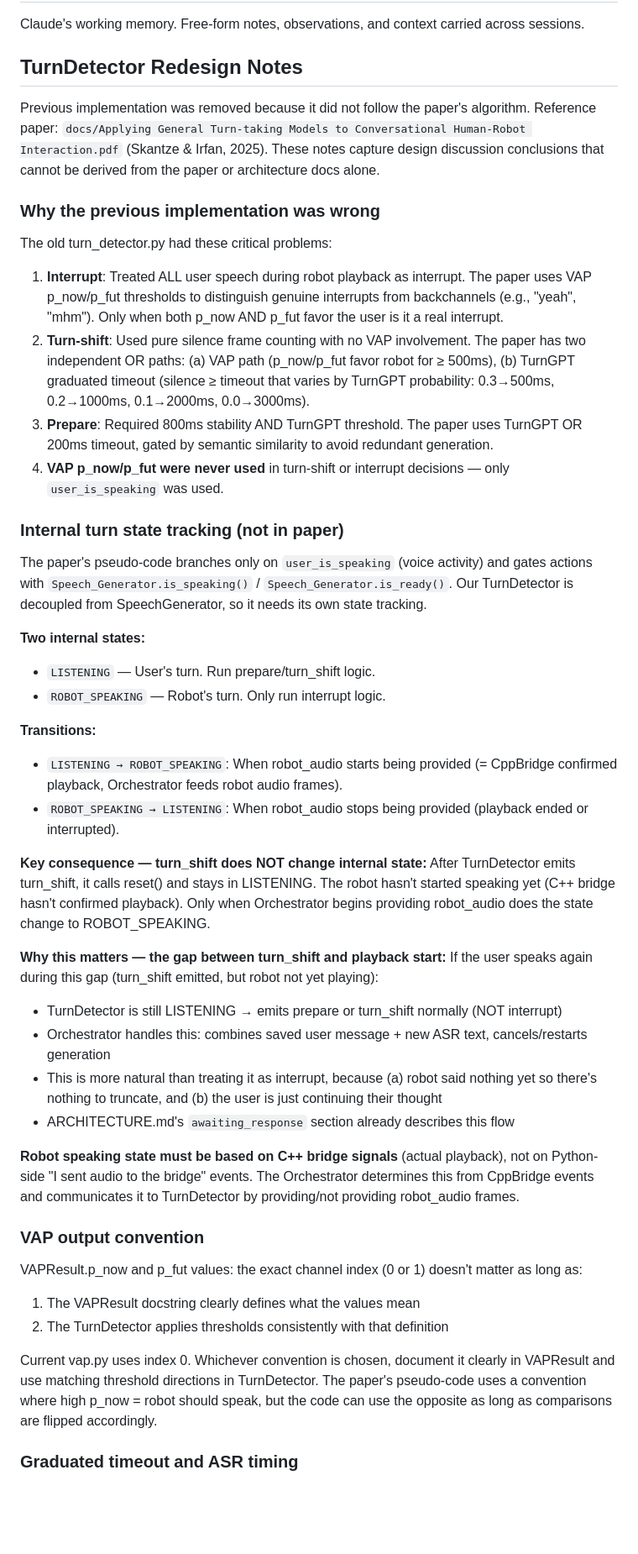
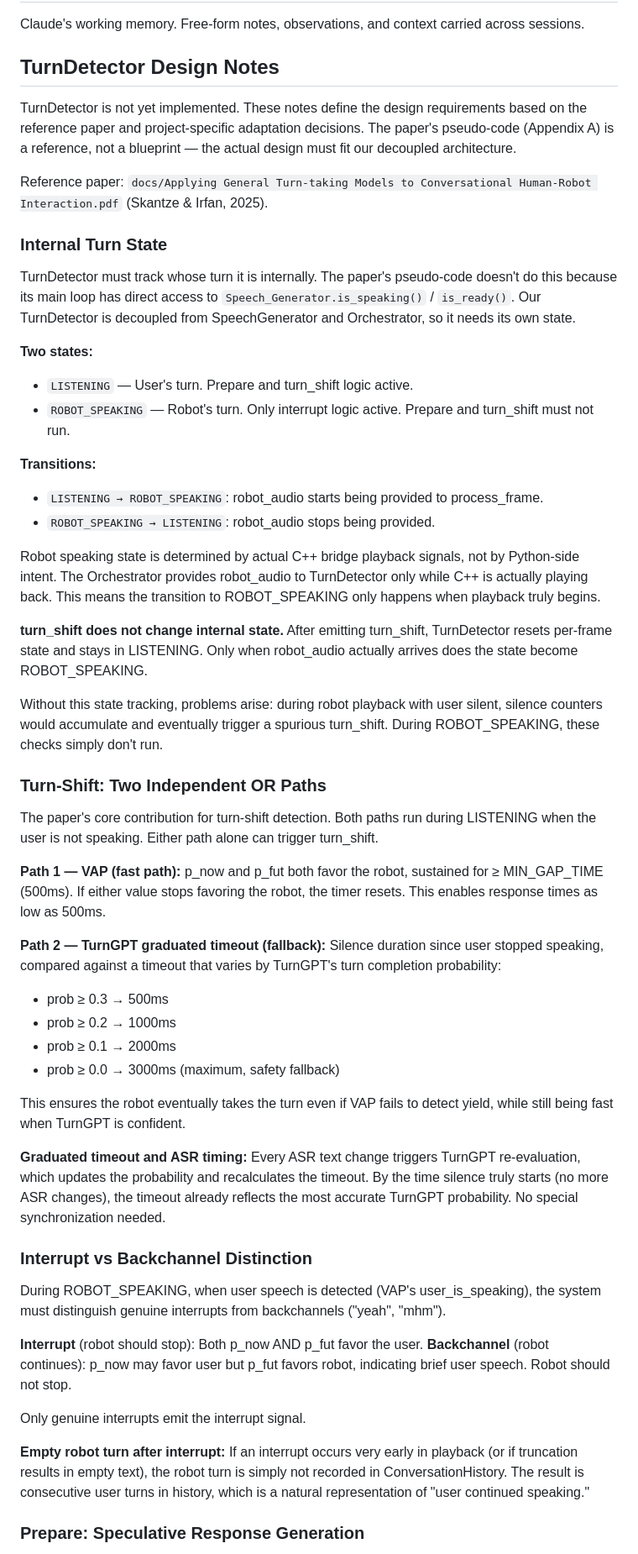
Before and after one commit to KIST-delight-robotics/Ray, a Markdown page: SCRATCHPAD.md, the part around one of its changes. Shown at 84% size. Rendered like a GitHub page; blank space fills up the shorter version.

```diff
--- a/SCRATCHPAD.md
+++ b/SCRATCHPAD.md
@@ -3,55 +3,62 @@
 Claude's working memory. Free-form notes, observations, and context carried across sessions.
 
 
-## TurnDetector Redesign Notes
+## TurnDetector Design Notes
 
-Previous implementation was removed because it did not follow the paper's algorithm.
+TurnDetector is not yet implemented. These notes define the design requirements based on the reference paper and project-specific adaptation decisions. The paper's pseudo-code (Appendix A) is a reference, not a blueprint — the actual design must fit our decoupled architecture.
+
 Reference paper: `docs/Applying General Turn-taking Models to Conversational Human-Robot Interaction.pdf` (Skantze & Irfan, 2025).
-These notes capture design discussion conclusions that cannot be derived from the paper or architecture docs alone.
 
 
-### Why the previous implementation was wrong
+### Internal Turn State
 
-The old turn_detector.py had these critical problems:
-1. **Interrupt**: Treated ALL user speech during robot playback as interrupt. The paper uses VAP p_now/p_fut thresholds to distinguish genuine interrupts from backchannels (e.g., "yeah", "mhm"). Only when both p_now AND p_fut favor the user is it a real interrupt.
-2. **Turn-shift**: Used pure silence frame counting with no VAP involvement. The paper has two independent OR paths: (a) VAP path (p_now/p_fut favor robot for ≥ 500ms), (b) TurnGPT graduated timeout (silence ≥ timeout that varies by TurnGPT probability: 0.3→500ms, 0.2→1000ms, 0.1→2000ms, 0.0→3000ms).
-3. **Prepare**: Required 800ms stability AND TurnGPT threshold. The paper uses TurnGPT OR 200ms timeout, gated by semantic similarity to avoid redundant generation.
-4. **VAP p_now/p_fut were never used** in turn-shift or interrupt decisions — only `user_is_speaking` was used.
+TurnDetector must track whose turn it is internally. The paper's pseudo-code doesn't do this because its main loop has direct access to `Speech_Generator.is_speaking()` / `is_ready()`. Our TurnDetector is decoupled from SpeechGenerator and Orchestrator, so it needs its own state.
+
+**Two states:**
+- `LISTENING` — User's turn. Prepare and turn_shift logic active.
+- `ROBOT_SPEAKING` — Robot's turn. Only interrupt logic active. Prepare and turn_shift must not run.
+
+**Transitions:**
+- `LISTENING → ROBOT_SPEAKING`: robot_audio starts being provided to process_frame.
+- `ROBOT_SPEAKING → LISTENING`: robot_audio stops being provided.
+
+Robot speaking state is determined by actual C++ bridge playback signals, not by Python-side intent. The Orchestrator provides robot_audio to TurnDetector only while C++ is actually playing back. This means the transition to ROBOT_SPEAKING only happens when playback truly begins.
+
+**turn_shift does not change internal state.** After emitting turn_shift, TurnDetector resets per-frame state and stays in LISTENING. Only when robot_audio actually arrives does the state become ROBOT_SPEAKING.
+
+Without this state tracking, problems arise: during robot playback with user silent, silence counters would accumulate and eventually trigger a spurious turn_shift. During ROBOT_SPEAKING, these checks simply don't run.
 
 
-### Internal turn state tracking (not in paper)
+### Turn-Shift: Two Independent OR Paths
 
-The paper's pseudo-code branches only on `user_is_speaking` (voice activity) and gates actions with `Speech_Generator.is_speaking()` / `Speech_Generator.is_ready()`. Our TurnDetector is decoupled from SpeechGenerator, so it needs its own state tracking.
+The paper's core contribution for turn-shift detection. Both paths run during LISTENING when the user is not speaking. Either path alone can trigger turn_shift.
 
-**Two internal states:**
-- `LISTENING` — User's turn. Run prepare/turn_shift logic.
-- `ROBOT_SPEAKING` — Robot's turn. Only run interrupt logic.
+**Path 1 — VAP (fast path):**
+p_now and p_fut both favor the robot, sustained for ≥ MIN_GAP_TIME (500ms). If either value stops favoring the robot, the timer resets. This enables response times as low as 500ms.
 
-**Transitions:**
-- `LISTENING → ROBOT_SPEAKING`: When robot_audio starts being provided (= CppBridge confirmed playback, Orchestrator feeds robot audio frames).
-- `ROBOT_SPEAKING → LISTENING`: When robot_audio stops being provided (playback ended or interrupted).
+**Path 2 — TurnGPT graduated timeout (fallback):**
+Silence duration since user stopped speaking, compared against a timeout that varies by TurnGPT's turn completion probability:
+- prob ≥ 0.3 → 500ms
+- prob ≥ 0.2 → 1000ms
+- prob ≥ 0.1 → 2000ms
+- prob ≥ 0.0 → 3000ms (maximum, safety fallback)
 
-**Key consequence — turn_shift does NOT change internal state:**
-After TurnDetector emits turn_shift, it calls reset() and stays in LISTENING. The robot hasn't started speaking yet (C++ bridge hasn't confirmed playback). Only when Orchestrator begins providing robot_audio does the state change to ROBOT_SPEAKING.
+This ensures the robot eventually takes the turn even if VAP fails to detect yield, while still being fast when TurnGPT is confident.
 
-**Why this matters — the gap between turn_shift and playback start:**
-If the user speaks again during this gap (turn_shift emitted, but robot not yet playing):
-- TurnDetector is still LISTENING → emits prepare or turn_shift normally (NOT interrupt)
-- Orchestrator handles this: combines saved user message + new ASR text, cancels/restarts generation
-- This is more natural than treating it as interrupt, because (a) robot said nothing yet so there's nothing to truncate, and (b) the user is just continuing their thought
-- ARCHITECTURE.md's `awaiting_response` section already describes this flow
-
-**Robot speaking state must be based on C++ bridge signals** (actual playback), not on Python-side "I sent audio to the bridge" events. The Orchestrator determines this from CppBridge events and communicates it to TurnDetector by providing/not providing robot_audio frames.
+**Graduated timeout and ASR timing:** Every ASR text change triggers TurnGPT re-evaluation, which updates the probability and recalculates the timeout. By the time silence truly starts (no more ASR changes), the timeout already reflects the most accurate TurnGPT probability. No special synchronization needed.
 
 
-### VAP output convention
+### Interrupt vs Backchannel Distinction
 
-VAPResult.p_now and p_fut values: the exact channel index (0 or 1) doesn't matter as long as:
-1. The VAPResult docstring clearly defines what the values mean
-2. The TurnDetector applies thresholds consistently with that definition
+During ROBOT_SPEAKING, when user speech is detected (VAP's user_is_speaking), the system must distinguish genuine interrupts from backchannels ("yeah", "mhm").
 
-Current vap.py uses index 0. Whichever convention is chosen, document it clearly in VAPResult and use matching threshold directions in TurnDetector. The paper's pseudo-code uses a convention where high p_now = robot should speak, but the code can use the opposite as long as comparisons are flipped accordingly.
+**Interrupt** (robot should stop): Both p_now AND p_fut favor the user.
+**Backchannel** (robot continues): p_now may favor user but p_fut favors robot, indicating brief user speech. Robot should not stop.
+
+Only genuine interrupts emit the interrupt signal.
+
+**Empty robot turn after interrupt:** If an interrupt occurs very early in playback (or if truncation results in empty text), the robot turn is simply not recorded in ConversationHistory. The result is consecutive user turns in history, which is a natural representation of "user continued speaking."
 
 
-### Graduated timeout and ASR timing
+### Prepare: Speculative Response Generation
 
```
Also changed, not shown: other parts of SCRATCHPAD.md (+28 -26 lines).
